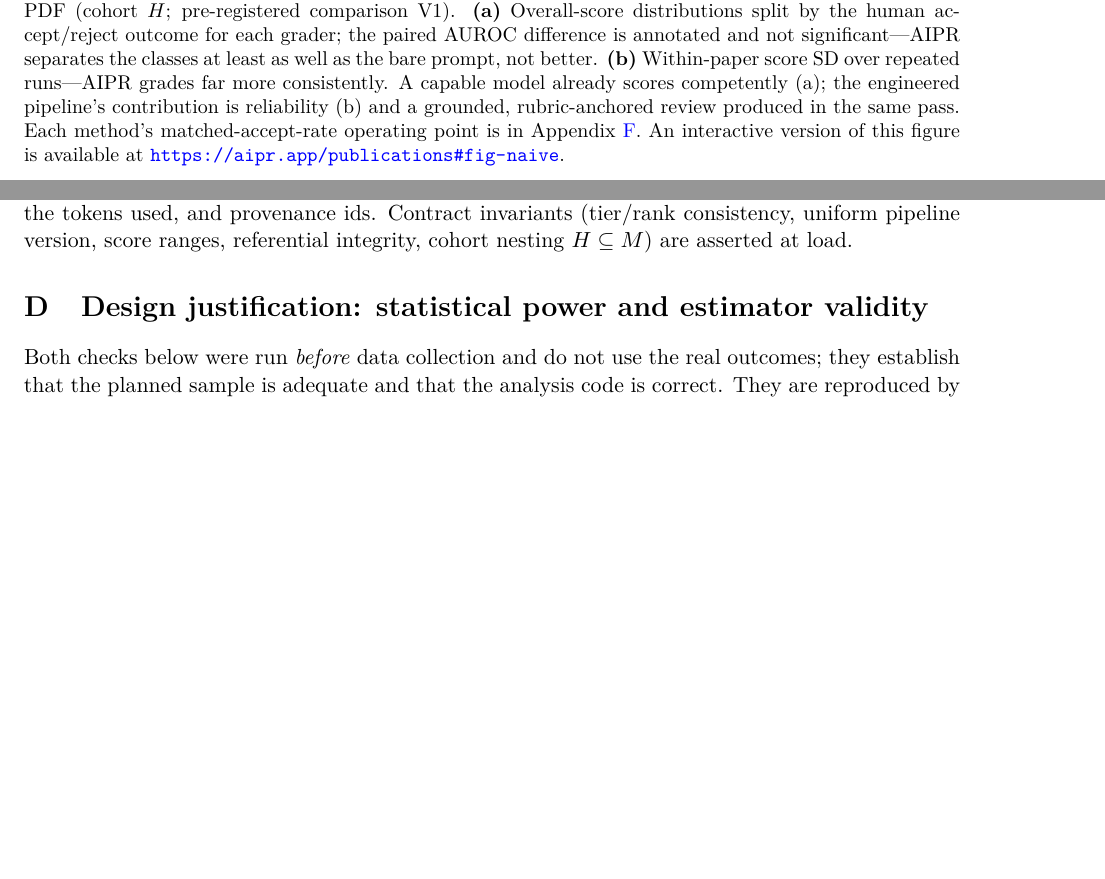
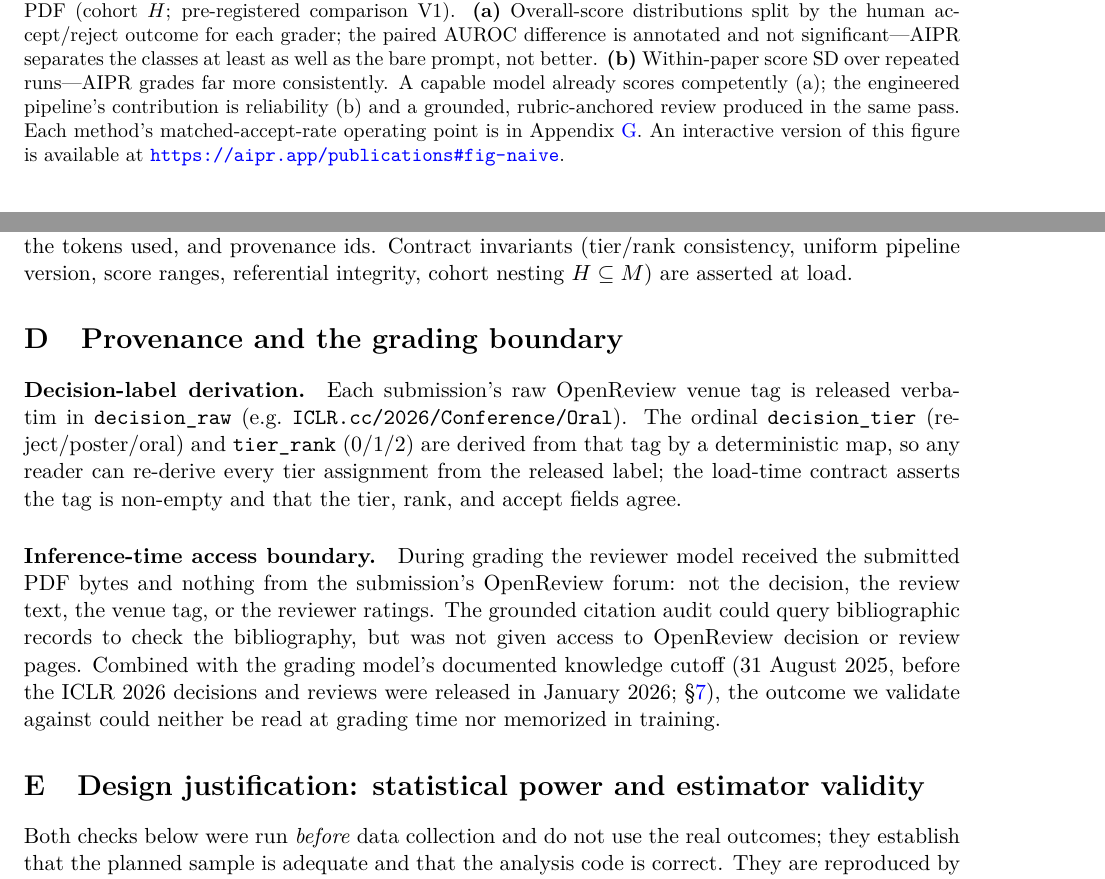
Before and after one commit to cogeor/aipr-score-validation, a LaTeX paper (paper/main.tex, which reads paper/sections/09_appendix.tex): two parts of pages 9 and 18 of 26 before the commit and two parts of pages 10 and 19 of 27 after it, joined at a grey line, cut so that both start at the same text, the shorter picture padded with empty space. Compiled offline with pdfLaTeX; a LaTeX package or settings file that is missing is left out.

Commit message:
docs(paper): provenance/manifest/leakage appendix; truthful DECISIONS.md sign-off
- 03_data.tex: PDF provenance (pdf_sha pins the double-blind submitted
  version, not camera-ready; is_anonymized uniformly 1) and the honest
  manifest framing -- the realized cohort manifest IS the released two-CSV
  tables under the prereg tag, frozen before scores met outcomes.
- 09_appendix.tex: new "Provenance and the grading boundary" section --
  decision-label derivation (decision_raw -> tier by a documented
  deterministic map, re-derivable) and the inference-time access boundary
  (PDF bytes only; no decision/review/forum; cutoff predates release).
- DECISIONS.md: fix the stale sign-off checklist (manifest/export now
  truthfully checked against the released artifacts) and fold the
  audit-artifact reproducibility note.

Folds the pre-existing 03_data.tex and DECISIONS.md working-tree edits.

Implements: 20260609-130635-grade-report-and-deploy-gates/09

Co-Authored-By: Claude Opus 4.8 (1M context) <noreply@anthropic.com>

```diff
--- a/paper/sections/09_appendix.tex
+++ b/paper/sections/09_appendix.tex
@@ -47,6 +47,25 @@ index, model name, pipeline version, the five dimension scores, the overall scor
 the tokens used, and provenance ids. Contract invariants (tier/rank consistency,
 uniform pipeline version, score ranges, referential integrity, cohort nesting
 $H\subseteq M$) are asserted at load.
+
+\section{Provenance and the grading boundary}
+\label{app:provenance}
+\paragraph{Decision-label derivation.} Each submission's raw OpenReview venue tag
+is released verbatim in \texttt{decision\_raw} (e.g.\ \texttt{ICLR.cc/2026/Conference/Oral}).
+The ordinal \texttt{decision\_tier} (reject/poster/oral) and \texttt{tier\_rank}
+($0/1/2$) are derived from that tag by a deterministic map, so any reader can
+re-derive every tier assignment from the released label; the load-time contract
+asserts the tag is non-empty and that the tier, rank, and accept fields agree.
+
+\paragraph{Inference-time access boundary.} During grading the reviewer model
+received the submitted PDF bytes and nothing from the submission's OpenReview
+forum: not the decision, the review text, the venue tag, or the reviewer ratings.
+The grounded citation audit could query bibliographic records to check the
+bibliography, but was not given access to OpenReview decision or review pages.
+Combined with the grading model's documented knowledge cutoff
+(31~August~2025, before the ICLR~2026 decisions and reviews were released in
+January~2026; \S\ref{sec:discussion}), the outcome we validate against could
+neither be read at grading time nor memorized in training.
 
 \section{Design justification: statistical power and estimator validity}
 \label{app:power}
```
Also changed, not shown: DECISIONS.md (+5 -2 lines), paper/sections/03_data.tex (+15 -1 lines).
